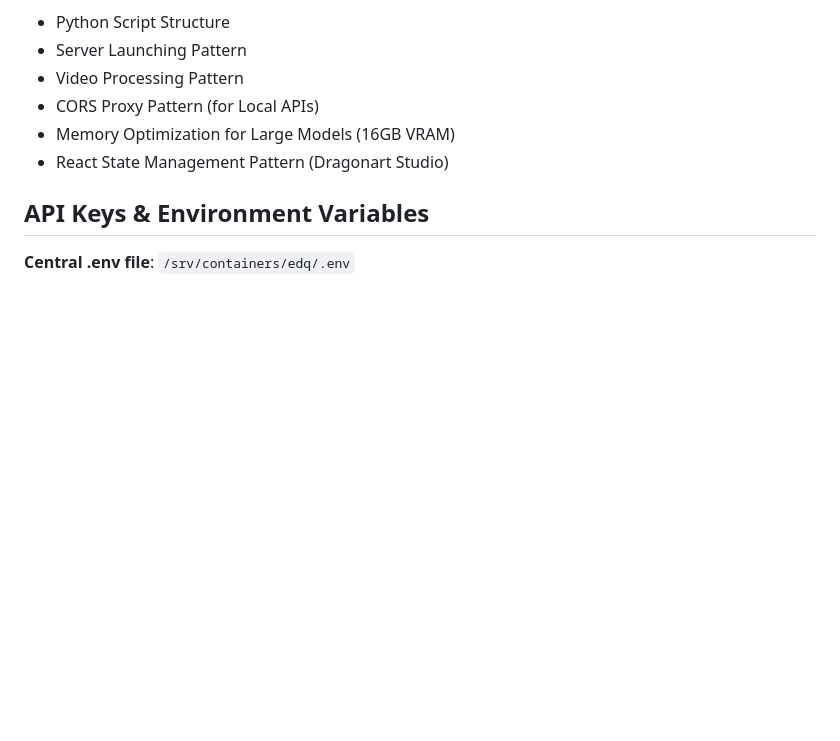
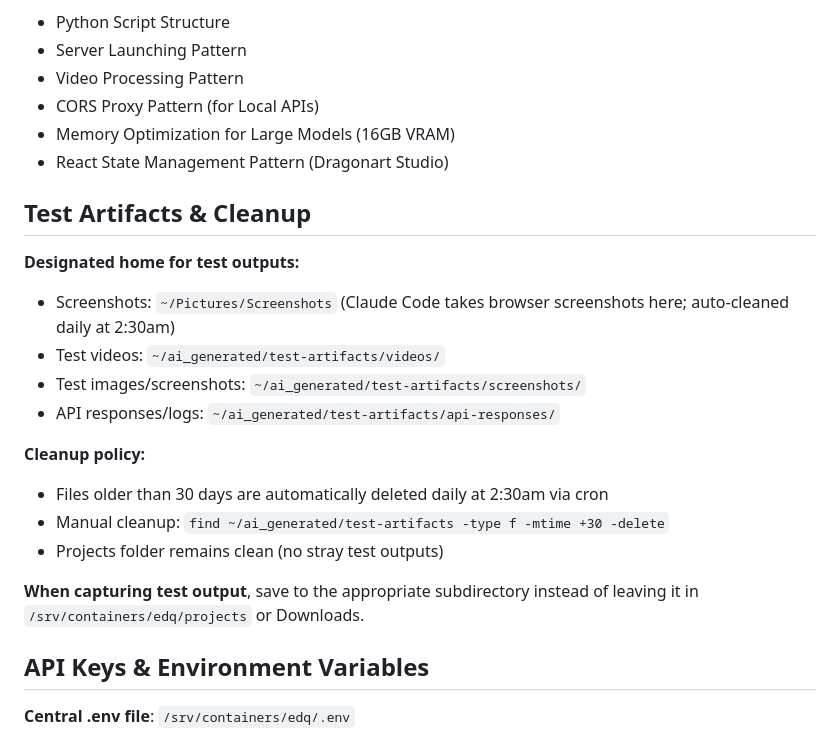
Before and after one commit to Cavedragon13/edq, a Markdown page: CLAUDE.md, the part around the change. Rendered like a GitHub page; blank space fills up the shorter version.

Commit message:
chore: nightly auto-commit (2026-05-17, 1 file(s))

```diff
--- a/CLAUDE.md
+++ b/CLAUDE.md
@@ -188,6 +188,21 @@ For detailed technical patterns, see [Architecture Patterns Documentation](docs/
 - CORS Proxy Pattern (for Local APIs)
 - Memory Optimization for Large Models (16GB VRAM)
 - React State Management Pattern (Dragonart Studio)
+
+## Test Artifacts & Cleanup
+
+**Designated home for test outputs:**
+- Screenshots: `~/Pictures/Screenshots` (Claude Code takes browser screenshots here; auto-cleaned daily at 2:30am)
+- Test videos: `~/ai_generated/test-artifacts/videos/`
+- Test images/screenshots: `~/ai_generated/test-artifacts/screenshots/`
+- API responses/logs: `~/ai_generated/test-artifacts/api-responses/`
+
+**Cleanup policy:**
+- Files older than 30 days are automatically deleted daily at 2:30am via cron
+- Manual cleanup: `find ~/ai_generated/test-artifacts -type f -mtime +30 -delete`
+- Projects folder remains clean (no stray test outputs)
+
+**When capturing test output**, save to the appropriate subdirectory instead of leaving it in `/srv/containers/edq/projects` or Downloads.
 
 ## API Keys & Environment Variables
 
```
